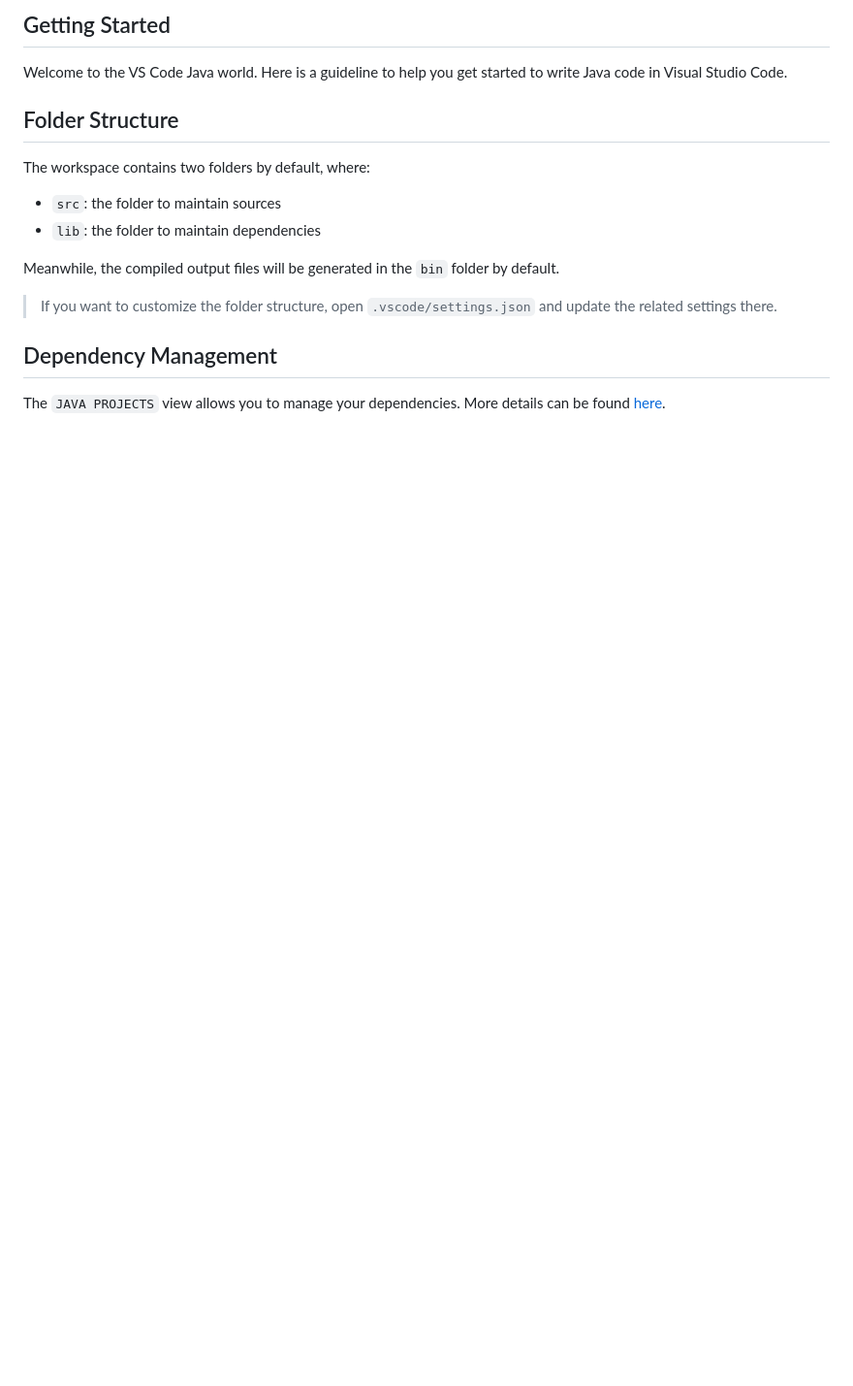
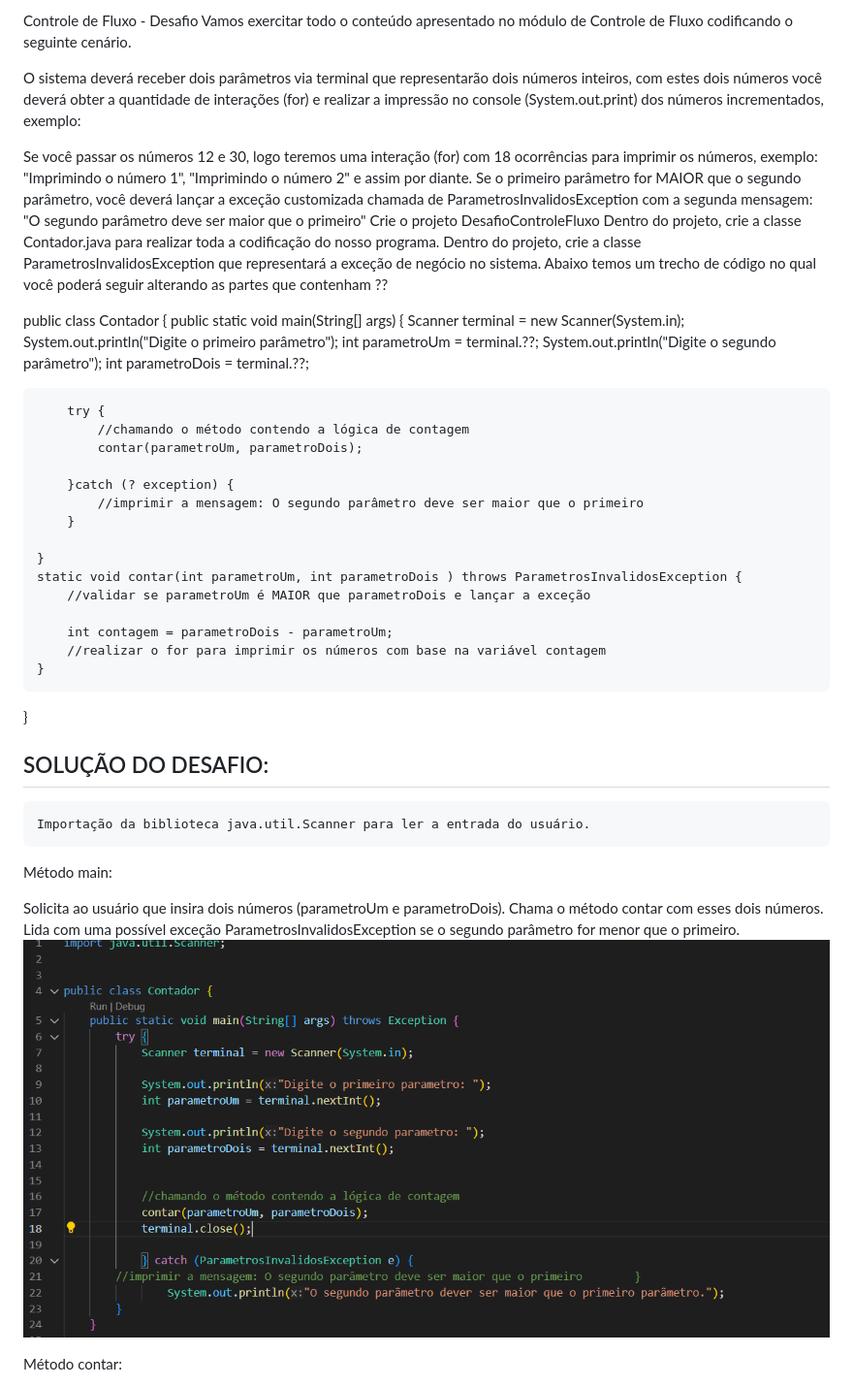
Before and after one commit to LenilsonSantos98/java-basico, a Markdown page: CONTROLE-DE-FLUXO-DESAFIO/README.md, the part around the change printed below. Shown: that part at 97% size. Drawn GitHub-style; pictures changed too: CONTROLE-DE-FLUXO-DESAFIO/image.png (added); blank space fills up the shorter version.

Commit message:
Desafio controle de fluxo

```diff
--- a/CONTROLE-DE-FLUXO-DESAFIO/README.md
+++ b/CONTROLE-DE-FLUXO-DESAFIO/README.md
@@ -1,18 +1,51 @@
-## Getting Started
+Controle de Fluxo - Desafio
+Vamos exercitar todo o conteúdo apresentado no módulo de Controle de Fluxo codificando o seguinte cenário.
 
-Welcome to the VS Code Java world. Here is a guideline to help you get started to write Java code in Visual Studio Code.
+O sistema deverá receber dois parâmetros via terminal que representarão dois números inteiros, com estes dois números você deverá obter a quantidade de interações (for) e realizar a impressão no console (System.out.print) dos números incrementados, exemplo:
 
-## Folder Structure
+Se você passar os números 12 e 30, logo teremos uma interação (for) com 18 ocorrências para imprimir os números, exemplo: "Imprimindo o número 1", "Imprimindo o número 2" e assim por diante.
+Se o primeiro parâmetro for MAIOR que o segundo parâmetro, você deverá lançar a exceção customizada chamada de ParametrosInvalidosException com a segunda mensagem: "O segundo parâmetro deve ser maior que o primeiro"
+Crie o projeto DesafioControleFluxo
+Dentro do projeto, crie a classe Contador.java para realizar toda a codificação do nosso programa.
+Dentro do projeto, crie a classe ParametrosInvalidosException que representará a exceção de negócio no sistema.
+Abaixo temos um trecho de código no qual você poderá seguir alterando as partes que contenham ??
 
-The workspace contains two folders by default, where:
+public class Contador {
+	public static void main(String[] args) {
+		Scanner terminal = new Scanner(System.in);
+		System.out.println("Digite o primeiro parâmetro");
+		int parametroUm = terminal.??;
+		System.out.println("Digite o segundo parâmetro");
+		int parametroDois = terminal.??;
 
-- `src`: the folder to maintain sources
-- `lib`: the folder to maintain dependencies
+		try {
+			//chamando o método contendo a lógica de contagem
+			contar(parametroUm, parametroDois);
 
-Meanwhile, the compiled output files will be generated in the `bin` folder by default.
+		}catch (? exception) {
+			//imprimir a mensagem: O segundo parâmetro deve ser maior que o primeiro
+		}
 
-> If you want to customize the folder structure, open `.vscode/settings.json` and update the related settings there.
+	}
+	static void contar(int parametroUm, int parametroDois ) throws ParametrosInvalidosException {
+		//validar se parametroUm é MAIOR que parametroDois e lançar a exceção
 
-## Dependency Management
+		int contagem = parametroDois - parametroUm;
+		//realizar o for para imprimir os números com base na variável contagem
+	}
+}
 
-The `JAVA PROJECTS` view allows you to manage your dependencies. More details can be found [here](https://github.com/microsoft/vscode-java-dependency#manage-dependencies).
+
+## SOLUÇÃO DO DESAFIO:
+
+	Importação da biblioteca java.util.Scanner para ler a entrada do usuário.
+
+Método main:
+
+Solicita ao usuário que insira dois números (parametroUm e parametroDois).
+Chama o método contar com esses dois números.
+Lida com uma possível exceção ParametrosInvalidosException se o segundo parâmetro for menor que o primeiro.
+![alt text](image.png)
+
+Método contar:
+
```
Also changed, not shown: other parts of CONTROLE-DE-FLUXO-DESAFIO/README.md (+11 -0 lines), CONTROLE-DE-FLUXO-DESAFIO/image-1.png (added), CONTROLE-DE-FLUXO-DESAFIO/image-2.png (added), CONTROLE-DE-FLUXO-DESAFIO/image-3.png (added), 4 other files.
